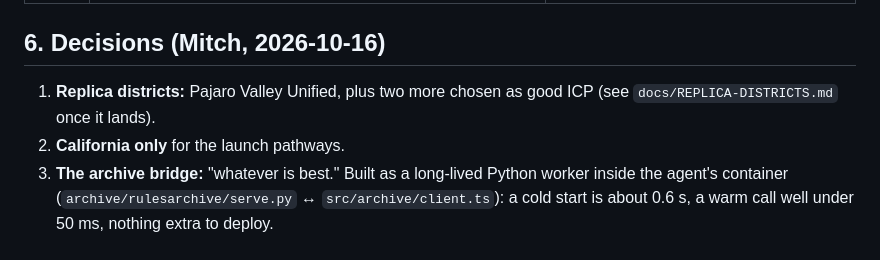
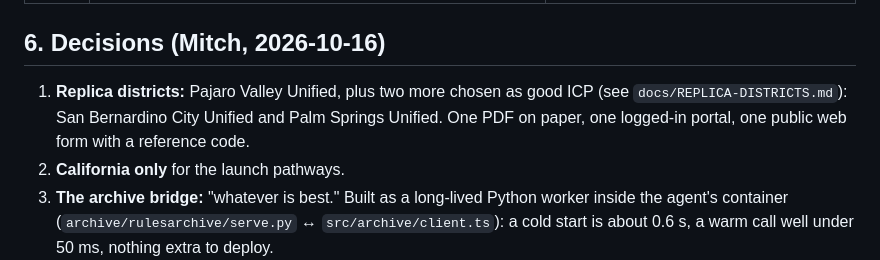
Before and after one commit to mitchellhoward-netizen/Axolotl, a Markdown page: docs/PATHWAYS.md, the part around the change. Rendered like a GitHub page.

```diff
--- a/docs/PATHWAYS.md
+++ b/docs/PATHWAYS.md
@@ -275,7 +275,8 @@ The first run is the **baseline of today's agent** (before), committed with its
 ## 6. Decisions (Mitch, 2026-10-16)
 
 1. **Replica districts:** Pajaro Valley Unified, plus two more chosen as good ICP (see
-   `docs/REPLICA-DISTRICTS.md` once it lands).
+   `docs/REPLICA-DISTRICTS.md`): San Bernardino City Unified and Palm Springs Unified. One PDF
+   on paper, one logged-in portal, one public web form with a reference code.
 2. **California only** for the launch pathways.
 3. **The archive bridge:** "whatever is best." Built as a long-lived Python worker inside the
    agent's container (`archive/rulesarchive/serve.py` ↔ `src/archive/client.ts`): a cold start is
```
Also changed, not shown: docs/REPLICA-DISTRICTS.md (added, +122 -0 lines).
